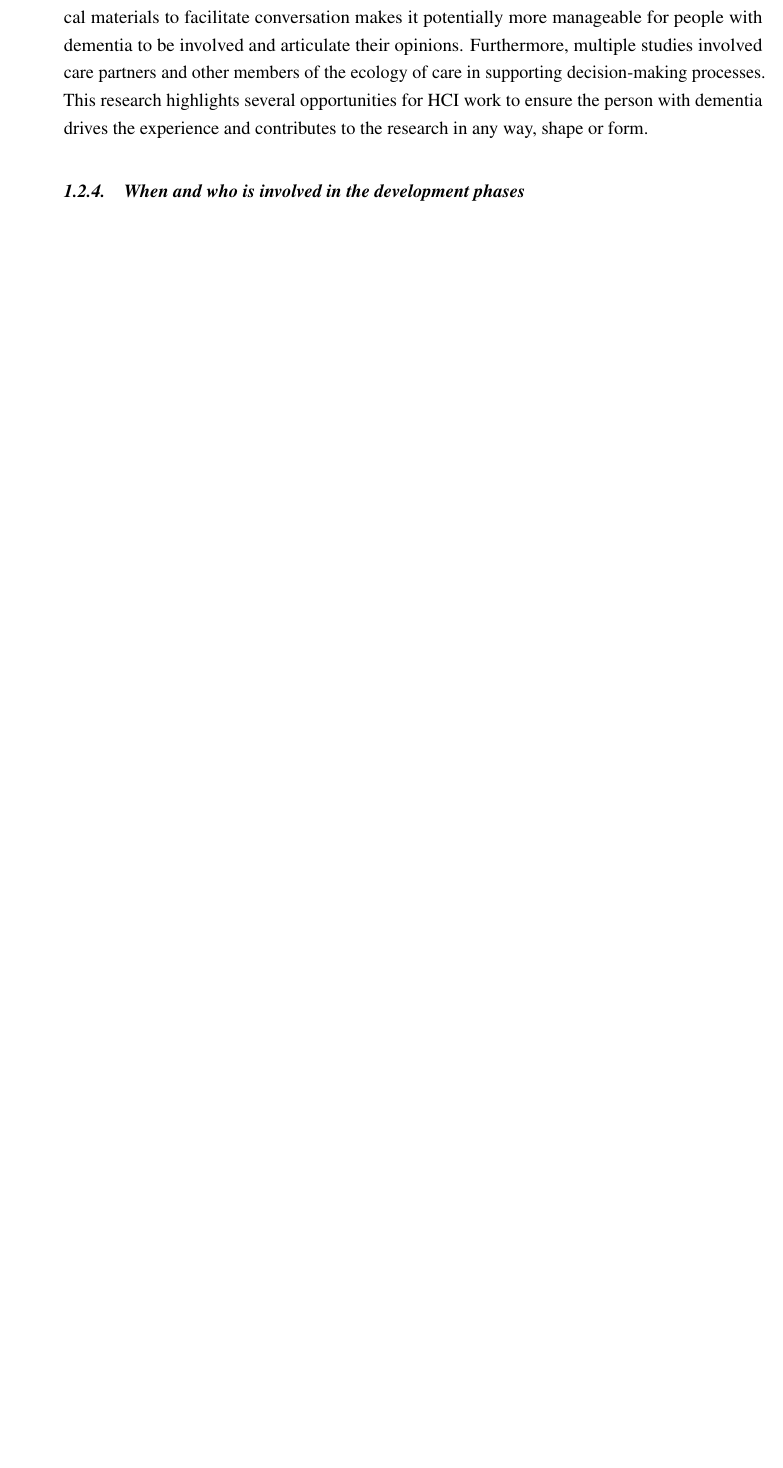
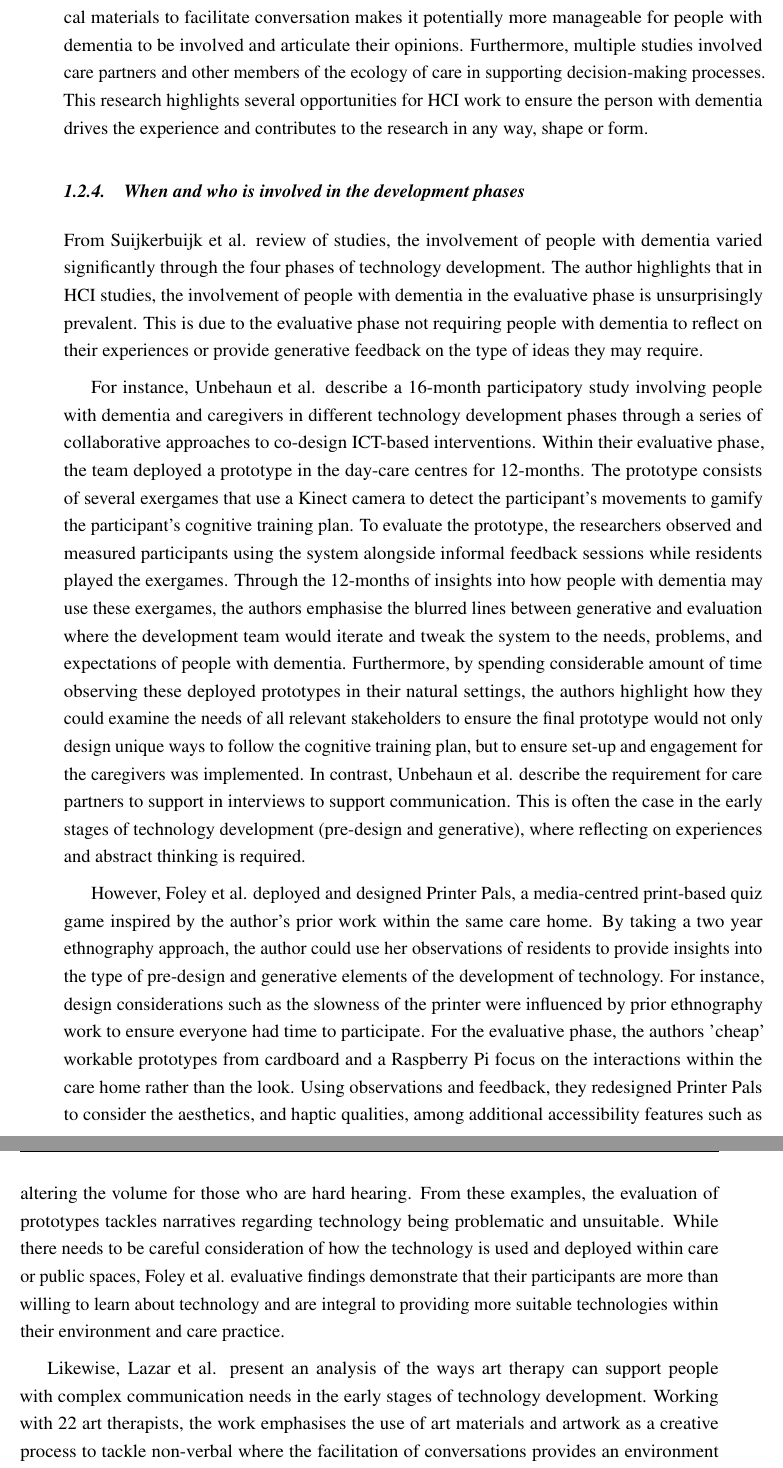
Before and after one commit to jameshodge96/Thesis, a LaTeX thesis (thesis.tex, which reads Chapters/02_BackgroundLiterature.tex): part of page 7 of 26 before the commit and two parts of pages 7 and 8 of 26 after it, the two joined at a grey line, cut so that both start at the same text, the shorter picture padded with empty space. Compiled offline with pdfLaTeX.

Commit message:
Who and when are pwd involved

```diff
--- a/Chapters/02_BackgroundLiterature.tex
+++ b/Chapters/02_BackgroundLiterature.tex
@@ -66,6 +66,13 @@ With this in mind, supporting people with dementia in participation requires car
 
 \subsection{When and who is involved in the development phases}
 \label{BL:DevelopmentPhases}
+From Suijkerbuijk et al. review of studies, the involvement of people with dementia varied significantly through the four phases of technology development. The author highlights that in HCI studies, the involvement of people with dementia in the evaluative phase is unsurprisingly prevalent. This is due to the evaluative phase not requiring people with dementia to reflect on their experiences or provide generative feedback on the type of ideas they may require.
+
+For instance, Unbehaun et al. describe a 16-month participatory study involving people with dementia and caregivers in different technology development phases through a series of collaborative approaches to co-design ICT-based interventions. Within their evaluative phase, the team deployed a prototype in the day-care centres for 12-months. The prototype consists of several exergames that use a Kinect camera to detect the participant's movements to gamify the participant's cognitive training plan. To evaluate the prototype, the researchers observed and measured participants using the system alongside informal feedback sessions while residents played the exergames. Through the 12-months of insights into how people with dementia may use these exergames, the authors emphasise the blurred lines between generative and evaluation where the development team would iterate and tweak the system to the needs, problems, and expectations of people with dementia. Furthermore, by spending considerable amount of time observing these deployed prototypes in their natural settings, the authors highlight how they could examine the needs of all relevant stakeholders to ensure the final prototype would not only design unique ways to follow the cognitive training plan, but to ensure set-up and engagement for the caregivers was implemented. In contrast, Unbehaun et al. describe the requirement for care partners to support in interviews to support communication. This is often the case in the early stages of technology development (pre-design and generative), where reflecting on experiences and abstract thinking is required.
+
+However, Foley et al. deployed and designed Printer Pals, a media-centred print-based quiz game inspired by the author's prior work within the same care home. By taking a two year ethnography approach, the author could use her observations of residents to provide insights into the type of pre-design and generative elements of the development of technology. For instance, design considerations such as the slowness of the printer were influenced by prior ethnography work to ensure everyone had time to participate. For the evaluative phase, the authors 'cheap' workable prototypes from cardboard and a Raspberry Pi focus on the interactions within the care home rather than the look. Using observations and feedback, they redesigned Printer Pals to consider the aesthetics, and haptic qualities, among additional accessibility features such as altering the volume for those who are hard hearing. From these examples, the evaluation of prototypes tackles narratives regarding technology being problematic and unsuitable. While there needs to be careful consideration of how the technology is used and deployed within care or public spaces, Foley et al. evaluative findings demonstrate that their participants are more than willing to learn about technology and are integral to providing more suitable technologies within their environment and care practice.
+
+Likewise, Lazar et al. present an analysis of the ways art therapy can support people with complex communication needs in the early stages of technology development. Working with 22 art therapists, the work emphasises the use of art materials and artwork as a creative process to tackle non-verbal where the facilitation of conversations provides an environment where people with dementia can discover and respond to issues, rather than improving existing technologies or conversations around known issues. In the literature above, there seems to be a lack of exploration into how people with dementia (particularly those with advanced) can share their needs in the earlier stages of technology development. While the work of Lazar, Foley and Morrissey demonstrates the valuable ways of creativity and longer-term approaches, understanding how to balance the needs of care partners alongside people with dementia may support a more thorough look into the interest of the ecology of care.
 
 \subsection{Trust for collaboration}
 \label{BL:Trust}
```
Also changed, not shown: Chapters/02_BackgroundLiterature.tex (1 more changed lines).
